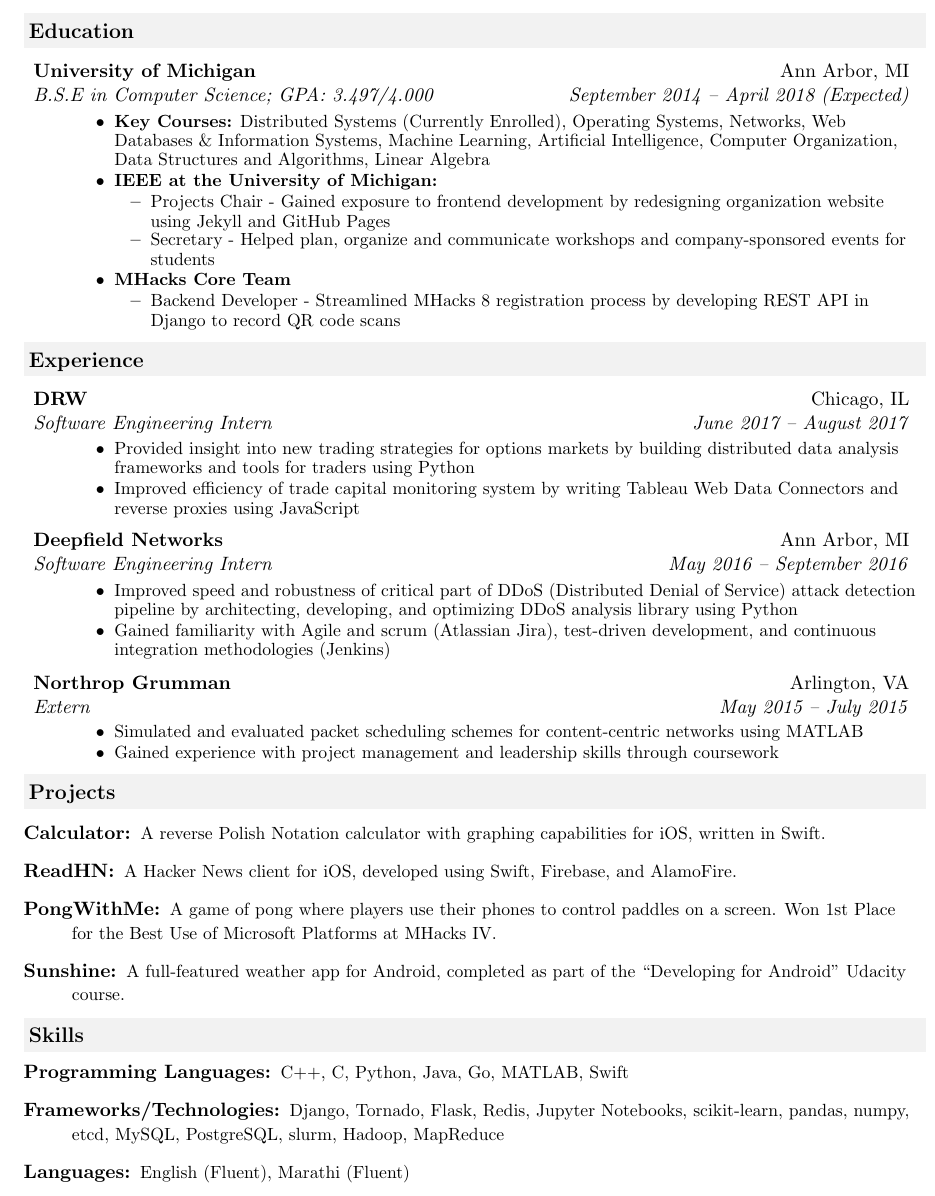
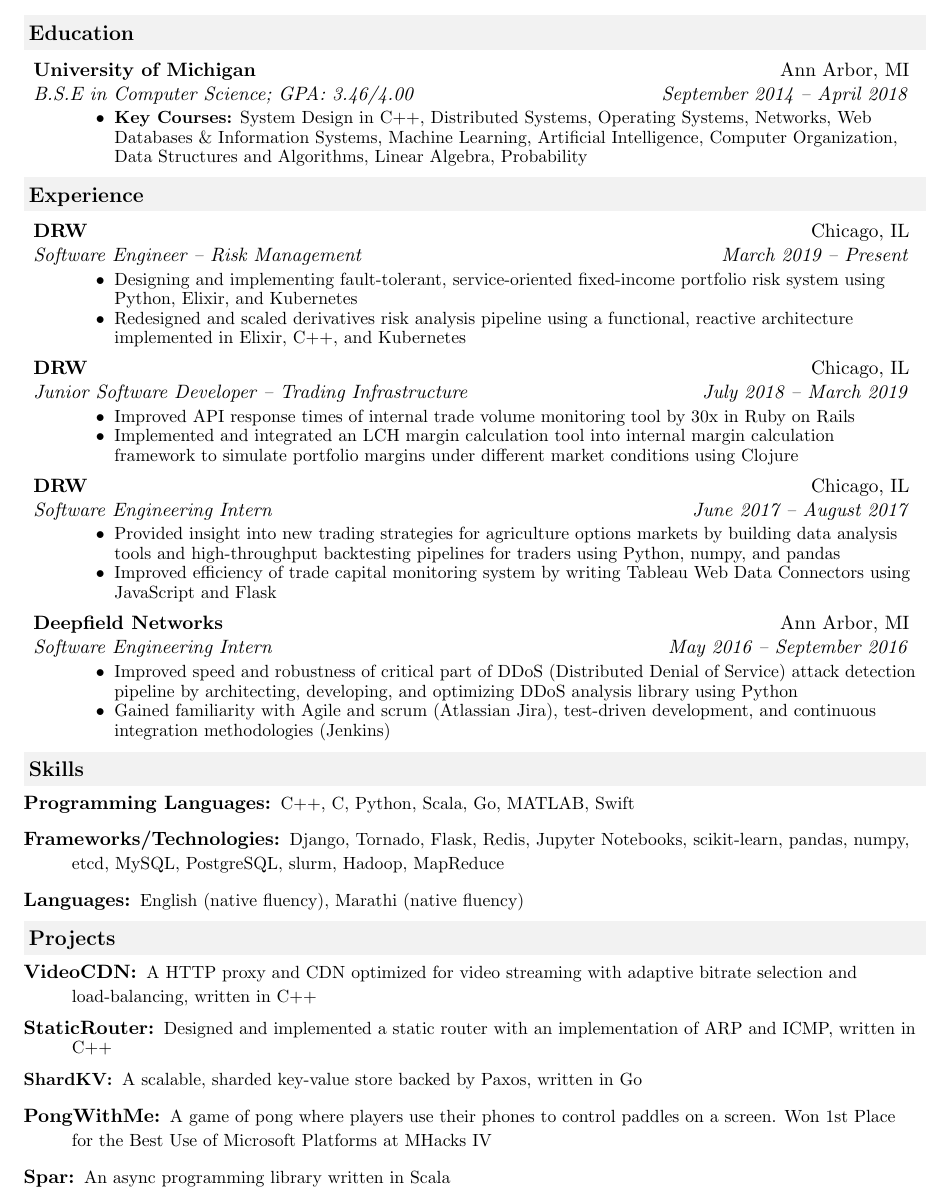
Before and after one commit to achiwhane/resume, a LaTeX CV (resume.tex): part of the page, cut so that both start at the same text. Compiled offline with pdfLaTeX.

Commit message:
feat: Update resume

```diff
--- a/resume.tex
+++ b/resume.tex
@@ -71,11 +71,12 @@
 		\resheading{Education}
 		\begin{description}
 			\item
-			\ressubheading{{University of Michigan}}{Ann Arbor, MI}{B.S.E in Computer Science; GPA: 3.497/4.000}{September 2014 -- April 2018 (Expected)}
+			\ressubheading{{University of Michigan}}{Ann Arbor, MI}{B.S.E in Computer Science; GPA: 3.46/4.00}{September 2014 -- April 2018}
 			{ \footnotesize
 				\begin{itemize}
 					\resitem{\textbf{Key Courses:}
-						Distributed Systems (Currently Enrolled),
+						System Design in C++,
+						Distributed Systems,
 						Operating Systems,
 						Networks,
 						Web Databases \& Information Systems,
@@ -83,17 +84,9 @@
 						Artificial Intelligence,
 						Computer Organization,
 						Data Structures and Algorithms,
-						Linear Algebra
+						Linear Algebra,
+						Probability
 					}
-					\resitem{\textbf{IEEE at the University of Michigan:}}
-					\begin{itemize}
-						\resitem{Projects Chair - Gained exposure to frontend development by redesigning organization website using Jekyll and GitHub Pages}
-						\resitem{Secretary - Helped plan, organize and communicate workshops and company-sponsored events for students}
-					\end{itemize}
-					\resitem{\textbf{MHacks Core Team}}
-					\begin{itemize}
-						\resitem{Backend Developer - Streamlined MHacks 8 registration process by developing REST API in Django to record QR code scans}
-					\end{itemize}
 				\end{itemize}
 			}
 		\end{description} % End Education list
@@ -103,12 +96,32 @@
 		\begin{description}
 			\item
 			\ressubheading{DRW}{Chicago, IL}
+			{Software Engineer -- Risk Management}{March 2019 -- Present}
+			{
+				\footnotesize
+				\begin{itemize}
+					\resitem{Designing and implementing fault-tolerant, service-oriented fixed-income portfolio risk system using Python, Elixir, and Kubernetes}
+					\resitem{Redesigned and scaled derivatives risk analysis pipeline using a functional, reactive architecture implemented in Elixir, C++, and Kubernetes}
+				\end{itemize}
+			}
+			\item
+			\ressubheading{DRW}{Chicago, IL}
+			{Junior Software Developer -- Trading Infrastructure}{July 2018 -- March 2019}
+			{
+				\footnotesize
+				\begin{itemize}
+					\resitem{Improved API response times of internal trade volume monitoring tool by 30x in Ruby on Rails}
+					\resitem{Implemented and integrated an LCH margin calculation tool into internal margin calculation framework to simulate portfolio margins under different market conditions using Clojure}
+				\end{itemize}
+			}
+			\item
+			\ressubheading{DRW}{Chicago, IL}
 			{Software Engineering Intern}{June 2017 -- August 2017}
 			{
 				\footnotesize
 				\begin{itemize}
-					\resitem{Provided insight into new trading strategies for options markets by building distributed data analysis frameworks and tools for traders using Python}
-					\resitem{Improved efficiency of trade capital monitoring system by writing Tableau Web Data Connectors and reverse proxies using JavaScript}
+					\resitem{Provided insight into new trading strategies for agriculture options markets by building data analysis tools and high-throughput backtesting pipelines for traders using Python, numpy, and pandas}
+					\resitem{Improved efficiency of trade capital monitoring system by writing Tableau Web Data Connectors using JavaScript and Flask}
 				\end{itemize}
 			}
 			\item
@@ -121,54 +134,14 @@
 					\resitem{Gained familiarity with Agile and scrum (Atlassian Jira), test-driven development, and continuous integration methodologies (Jenkins)}
 				\end{itemize}
 			}
-			\item
-			\ressubheading{Northrop Grumman}{Arlington, VA}
-			{Extern}{May 2015 -- July 2015}
-			{
-				\footnotesize
-				\begin{itemize}
-					\resitem{Simulated and evaluated packet scheduling schemes for content-centric networks using MATLAB}
-					\resitem{Gained experience with project management and leadership skills through coursework}
-				\end{itemize}
-			}
-
-
-
 		\end{description}  % End Experience list
 
-		\resheading{Projects}
-
-		\begin{description}
-			\item[\href{https://github.com/achiwhane/Calculator}{Calculator:}]
-				{
-					\footnotesize
-					A reverse Polish Notation calculator with graphing capabilities for iOS, written in Swift.
-				}
-			\item[\href{https://github.com/achiwhane/ReadHN}{ReadHN:}]
-				{
-					\footnotesize
-					A Hacker News client for iOS, developed using Swift, Firebase, and AlamoFire.
-				}
-			\item[\href{https://github.com/achiwhane/playpong}{PongWithMe:}]
-				{
-					\footnotesize
-					A game of pong where players use their phones to control paddles on a screen. Won 1st Place for the Best Use of Microsoft Platforms at MHacks IV.
-				}
-
-			\item[\href{https://github.com/achiwhane/ud851-Sunshine}{Sunshine:}]
-				{
-					\footnotesize
-					A full-featured weather app for Android, completed as part of the ``Developing for Android''  Udacity course.
-				}
-		\end{description}
-
-		%%%%%%%%%%%%%%%%%%%%%%
 		\resheading{Skills}
 		\begin{description}
 			\item[Programming Languages:]
 			{
 				\footnotesize
-					C++, C, Python, Java, Go, MATLAB, Swift
+				C++, C, Python, Scala, Go, MATLAB, Swift
 			}
 			\item[Frameworks/Technologies:]
 			{
@@ -178,9 +151,40 @@
 			\item[Languages:]
 			{
 				\footnotesize
-					English (Fluent), Marathi (Fluent)
+				English (native fluency), Marathi (native fluency)
 			}
 		\end{description} % End Skills list
 
+		\resheading{Projects}
+		\begin{description}
+			\item[VideoCDN:]
+			{
+				\footnotesize
+				A HTTP proxy and CDN optimized for video streaming with adaptive bitrate selection and load-balancing, written in C++
+			}
+			\item[StaticRouter:]
+			{
+				\footnotesize
+				Designed and implemented a static router with an implementation of ARP and ICMP, written in C++
+			\item[ShardKV:]
+			{
+				\footnotesize
+				A scalable, sharded key-value store backed by Paxos, written in Go
+			}
+
+			}
+			\item[PongWithMe:]
+			{
+				\footnotesize
+				A game of pong where players use their phones to control paddles on a screen. Won 1st Place for the Best Use of Microsoft Platforms at MHacks IV
+			}
+
+			\item[Spar:]
+			{
+				\footnotesize
+				An async programming library written in Scala
+			}
+		\end{description}
+
 
 \end{document}
```
Also changed, not shown: resume.pdf, 1 other file. Lines whose indentation alone changed are shown as unchanged.
